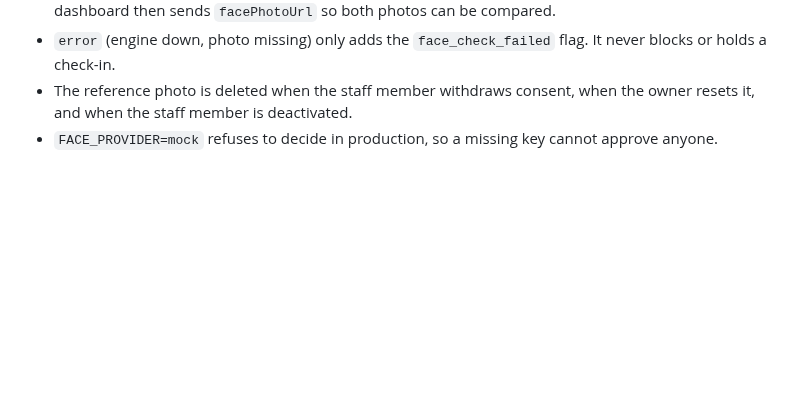
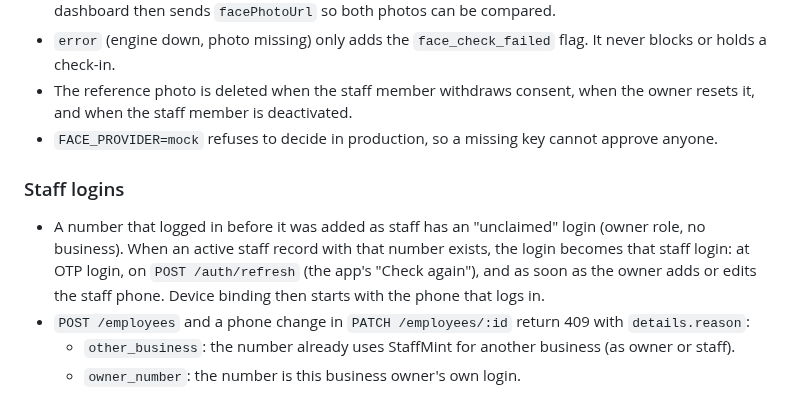
Before and after one commit to saurabhjaydhar/Staff-Mint, a Markdown page: docs/API.md, the part around the change. Drawn GitHub-style; blank space fills up the shorter version.

```diff
--- a/docs/API.md
+++ b/docs/API.md
@@ -203,3 +203,9 @@ Fields: `name, phone, ratePaise, wageType, designation, joiningDate, branch, adv
 - `error` (engine down, photo missing) only adds the `face_check_failed` flag. It never blocks or holds a check-in.
 - The reference photo is deleted when the staff member withdraws consent, when the owner resets it, and when the staff member is deactivated.
 - `FACE_PROVIDER=mock` refuses to decide in production, so a missing key cannot approve anyone.
+
+### Staff logins
+- A number that logged in before it was added as staff has an "unclaimed" login (owner role, no business). When an active staff record with that number exists, the login becomes that staff login: at OTP login, on `POST /auth/refresh` (the app's "Check again"), and as soon as the owner adds or edits the staff phone. Device binding then starts with the phone that logs in.
+- `POST /employees` and a phone change in `PATCH /employees/:id` return 409 with `details.reason`:
+  - `other_business`: the number already uses StaffMint for another business (as owner or staff).
+  - `owner_number`: the number is this business owner's own login.
```
Also changed, not shown: docs/screenshots/README.md (+6 -0 lines), docs/screenshots/mobile/n1-who-are-you.jpg (added), docs/screenshots/mobile/n2-ask-employer.jpg (added), docs/screenshots/mobile/n4-linked-staff.jpg (added), 12 other files.
